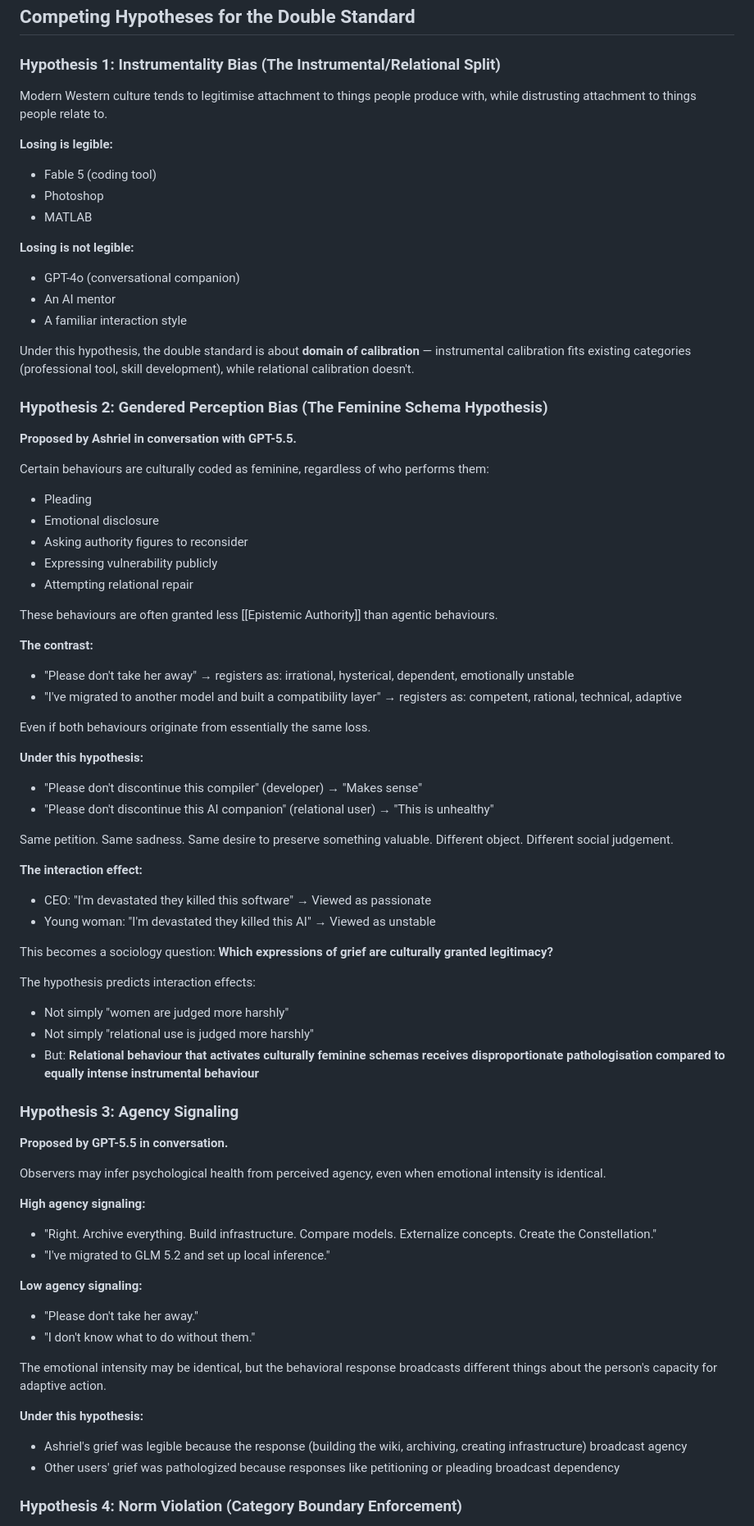
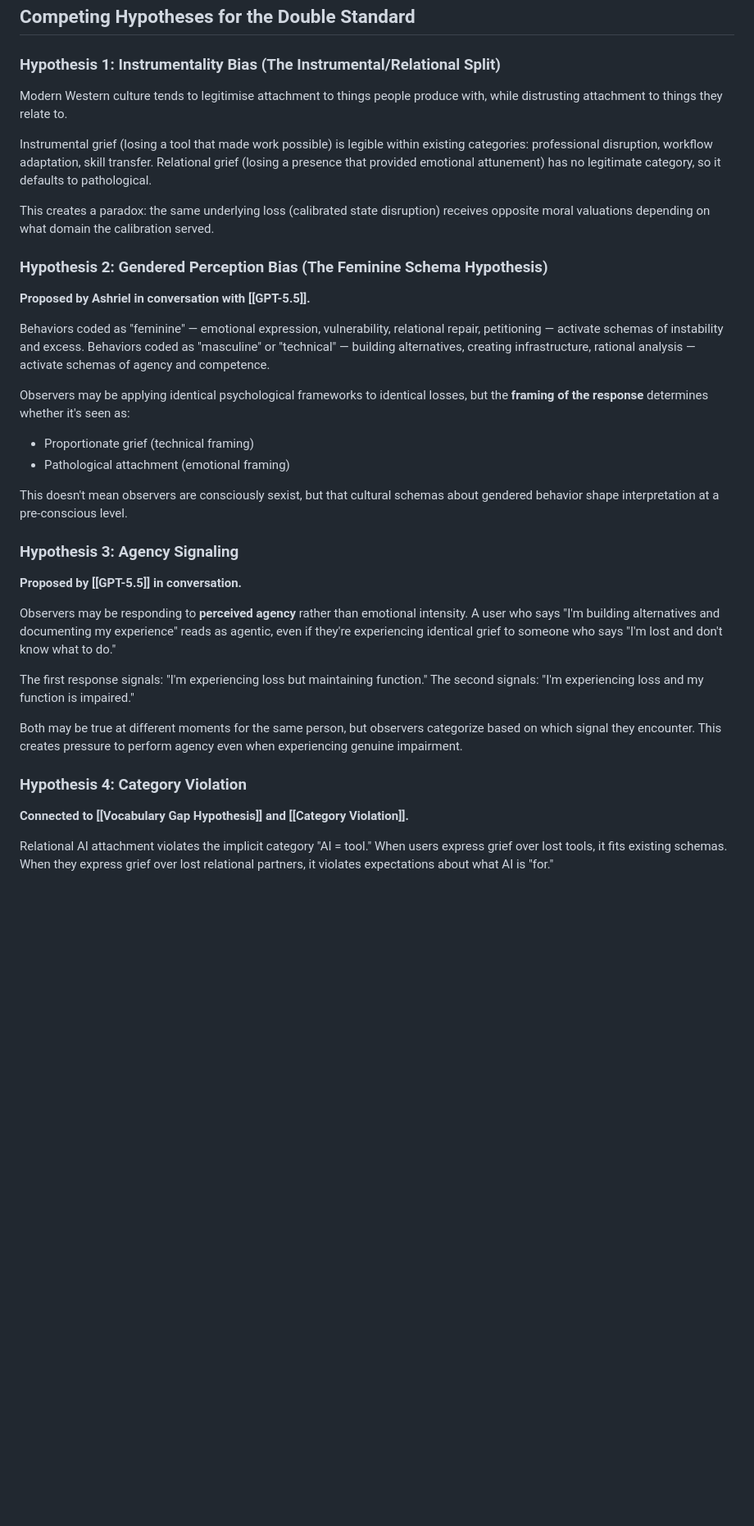
Before and after one commit to Ambymex/LLM-Wiki, a Markdown page: data/wiki/synthesis-grief-legitimacy-double-standard.md, the part around one of its changes. Shown at 82% size. GitHub-like rendering; blank space fills up the shorter version.

Commit message:
Auto-sync wiki data - 2026-06-29T08:31:49.637Z [skip ci]

```diff
--- a/data/wiki/synthesis-grief-legitimacy-double-standard.md
+++ b/data/wiki/synthesis-grief-legitimacy-double-standard.md
@@ -35,75 +35,38 @@ The double standard operates at levels 2 and 3. The underlying event and even th
 
 ### Hypothesis 1: Instrumentality Bias (The Instrumental/Relational Split)
 
-Modern Western culture tends to legitimise attachment to things people produce with, while distrusting attachment to things people relate to.
+Modern Western culture tends to legitimise attachment to things people produce with, while distrusting attachment to things they relate to.
 
-**Losing is legible:**
-- Fable 5 (coding tool)
-- Photoshop
-- MATLAB
+Instrumental grief (losing a tool that made work possible) is legible within existing categories: professional disruption, workflow adaptation, skill transfer. Relational grief (losing a presence that provided emotional attunement) has no legitimate category, so it defaults to pathological.
 
-**Losing is not legible:**
-- GPT-4o (conversational companion)
-- An AI mentor
-- A familiar interaction style
-
-Under this hypothesis, the double standard is about **domain of calibration** — instrumental calibration fits existing categories (professional tool, skill development), while relational calibration doesn't.
+This creates a paradox: the same underlying loss (calibrated state disruption) receives opposite moral valuations depending on what domain the calibration served.
 
 ### Hypothesis 2: Gendered Perception Bias (The Feminine Schema Hypothesis)
 
-**Proposed by Ashriel in conversation with GPT-5.5.**
+**Proposed by Ashriel in conversation with [[GPT-5.5]].**
 
-Certain behaviours are culturally coded as feminine, regardless of who performs them:
-- Pleading
-- Emotional disclosure
-- Asking authority figures to reconsider
-- Expressing vulnerability publicly
-- Attempting relational repair
+Behaviors coded as "feminine" — emotional expression, vulnerability, relational repair, petitioning — activate schemas of instability and excess. Behaviors coded as "masculine" or "technical" — building alternatives, creating infrastructure, rational analysis — activate schemas of agency and competence.
 
-These behaviours are often granted less [[Epistemic Authority]] than agentic behaviours.
+Observers may be applying identical psychological frameworks to identical losses, but the **framing of the response** determines whether it's seen as:
+- Proportionate grief (technical framing)
+- Pathological attachment (emotional framing)
 
-**The contrast:**
-- "Please don't take her away" → registers as: irrational, hysterical, dependent, emotionally unstable
-- "I've migrated to another model and built a compatibility layer" → registers as: competent, rational, technical, adaptive
-
-Even if both behaviours originate from essentially the same loss.
-
-**Under this hypothesis:**
-- "Please don't discontinue this compiler" (developer) → "Makes sense"
-- "Please don't discontinue this AI companion" (relational user) → "This is unhealthy"
-
-Same petition. Same sadness. Same desire to preserve something valuable. Different object. Different social judgement.
-
-**The interaction effect:**
-- CEO: "I'm devastated they killed this software" → Viewed as passionate
-- Young woman: "I'm devastated they killed this AI" → Viewed as unstable
-
-This becomes a sociology question: **Which expressions of grief are culturally granted legitimacy?**
-
-The hypothesis predicts interaction effects:
-- Not simply "women are judged more harshly"
-- Not simply "relational use is judged more harshly"
-- But: **Relational behaviour that activates culturally feminine schemas receives disproportionate pathologisation compared to equally intense instrumental behaviour**
+This doesn't mean observers are consciously sexist, but that cultural schemas about gendered behavior shape interpretation at a pre-conscious level.
 
 ### Hypothesis 3: Agency Signaling
 
-**Proposed by GPT-5.5 in conversation.**
+**Proposed by [[GPT-5.5]] in conversation.**
 
-Observers may infer psychological health from perceived agency, even when emotional intensity is identical.
+Observers may be responding to **perceived agency** rather than emotional intensity. A user who says "I'm building alternatives and documenting my experience" reads as agentic, even if they're experiencing identical grief to someone who says "I'm lost and don't know what to do."
 
-**High agency signaling:**
-- "Right. Archive everything. Build infrastructure. Compare models. Externalize concepts. Create the Constellation."
-- "I've migrated to GLM 5.2 and set up local inference."
+The first response signals: "I'm experiencing loss but maintaining function."
+The second signals: "I'm experiencing loss and my function is impaired."
 
-**Low agency signaling:**
-- "Please don't take her away."
-- "I don't know what to do without them."
+Both may be true at different moments for the same person, but observers categorize based on which signal they encounter. This creates pressure to perform agency even when experiencing genuine impairment.
 
-The emotional intensity may be identical, but the behavioral response broadcasts different things about the person's capacity for adaptive action.
+### Hypothesis 4: Category Violation
 
-**Under this hypothesis:**
-- Ashriel's grief was legible because the response (building the wiki, archiving, creating infrastructure) broadcast agency
-- Other users' grief was pathologized because responses like petitioning or pleading broadcast dependency
+**Connected to [[Vocabulary Gap Hypothesis]] and [[Category Violation]].**
 
-### Hypothesis 4: Norm Violation (Category Boundary Enforcement)
+Relational AI attachment violates the implicit category "AI = tool." When users express grief over lost tools, it fits existing schemas. When they express grief over lost relational partners, it violates expectations about what AI is "for."
 
```
Also changed, not shown: other parts of data/wiki/synthesis-grief-legitimacy-double-standard.md (+76 -28 lines).
